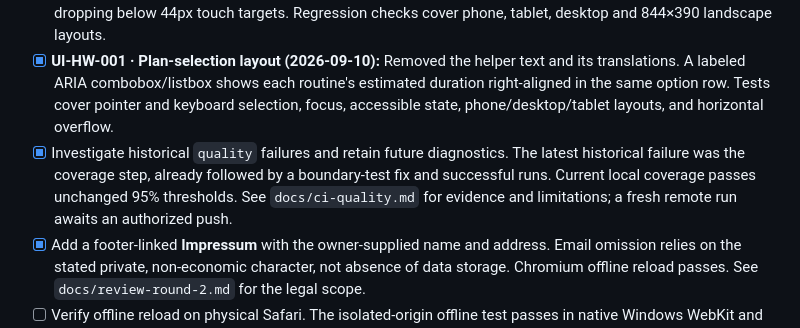
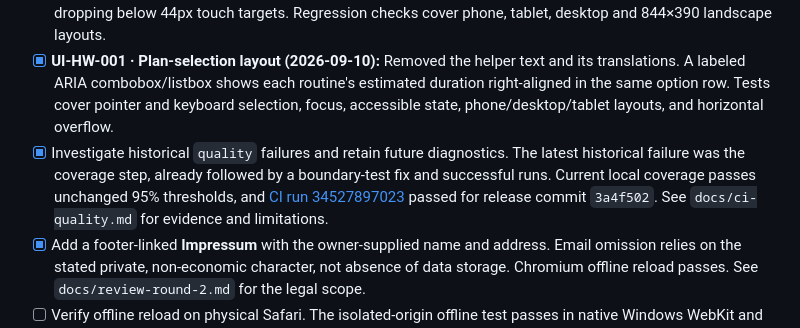
Before and after one commit to hebecked/Home-Workout, a Markdown page: BACKLOG.md, the part around the change. GitHub-like rendering.

```diff
--- a/BACKLOG.md
+++ b/BACKLOG.md
@@ -58,7 +58,7 @@ The report also notes that Firefox could not start because of `spawn UNKNOWN`; t
 - [x] Add optional Cloudflare Workers AI pre-translation with explicit user consent, visible source/provider/review status, request limits, and mandatory manual review before saving, exporting, or starting.
 - [x] Put repetition targets and duration counters directly below the image and compact the controls without dropping below 44px touch targets. Regression checks cover phone, tablet, desktop and 844×390 landscape layouts.
 - [x] **UI-HW-001 · Plan-selection layout (2026-09-10):** Removed the helper text and its translations. A labeled ARIA combobox/listbox shows each routine's estimated duration right-aligned in the same option row. Tests cover pointer and keyboard selection, focus, accessible state, phone/desktop/tablet layouts, and horizontal overflow.
-- [x] Investigate historical `quality` failures and retain future diagnostics. The latest historical failure was the coverage step, already followed by a boundary-test fix and successful runs. Current local coverage passes unchanged 95% thresholds. See `docs/ci-quality.md` for evidence and limitations; a fresh remote run awaits an authorized push.
+- [x] Investigate historical `quality` failures and retain future diagnostics. The latest historical failure was the coverage step, already followed by a boundary-test fix and successful runs. Current local coverage passes unchanged 95% thresholds, and [CI run 34527897023](https://github.com/hebecked/Home-Workout/actions/runs/34527897023) passed for release commit `3a4f502`. See `docs/ci-quality.md` for evidence and limitations.
 - [x] Add a footer-linked **Impressum** with the owner-supplied name and address. Email omission relies on the stated private, non-economic character, not absence of data storage. Chromium offline reload passes. See `docs/review-round-2.md` for the legal scope.
 - [ ] Verify offline reload on physical Safari. The isolated-origin offline test passes in native Windows WebKit and the Chromium profile matrix. Native Firefox still cannot launch on this workstation; continuous integration remains the native Firefox verification environment.
 
```
Also changed, not shown: docs/ci-quality.md (+2 -0 lines).
